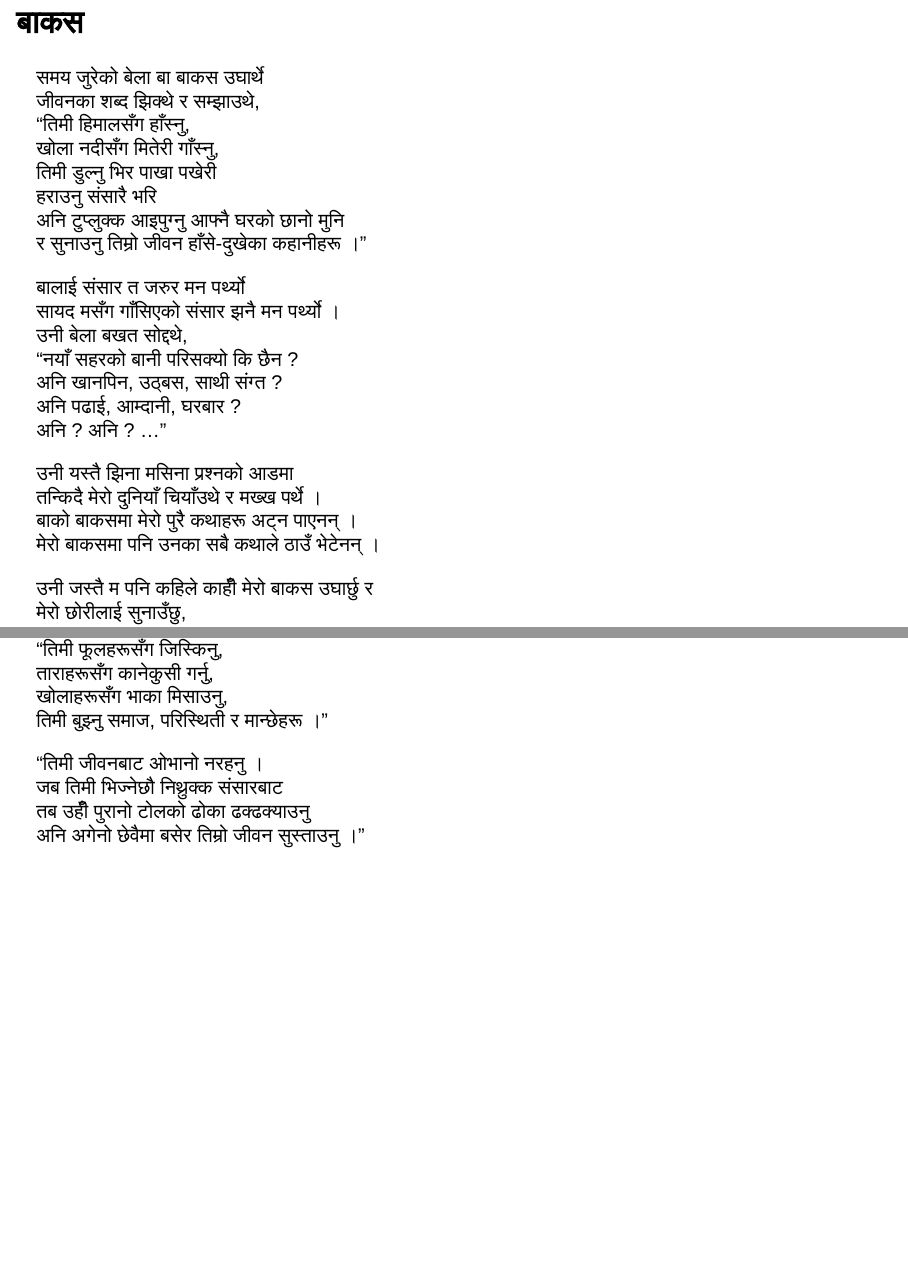
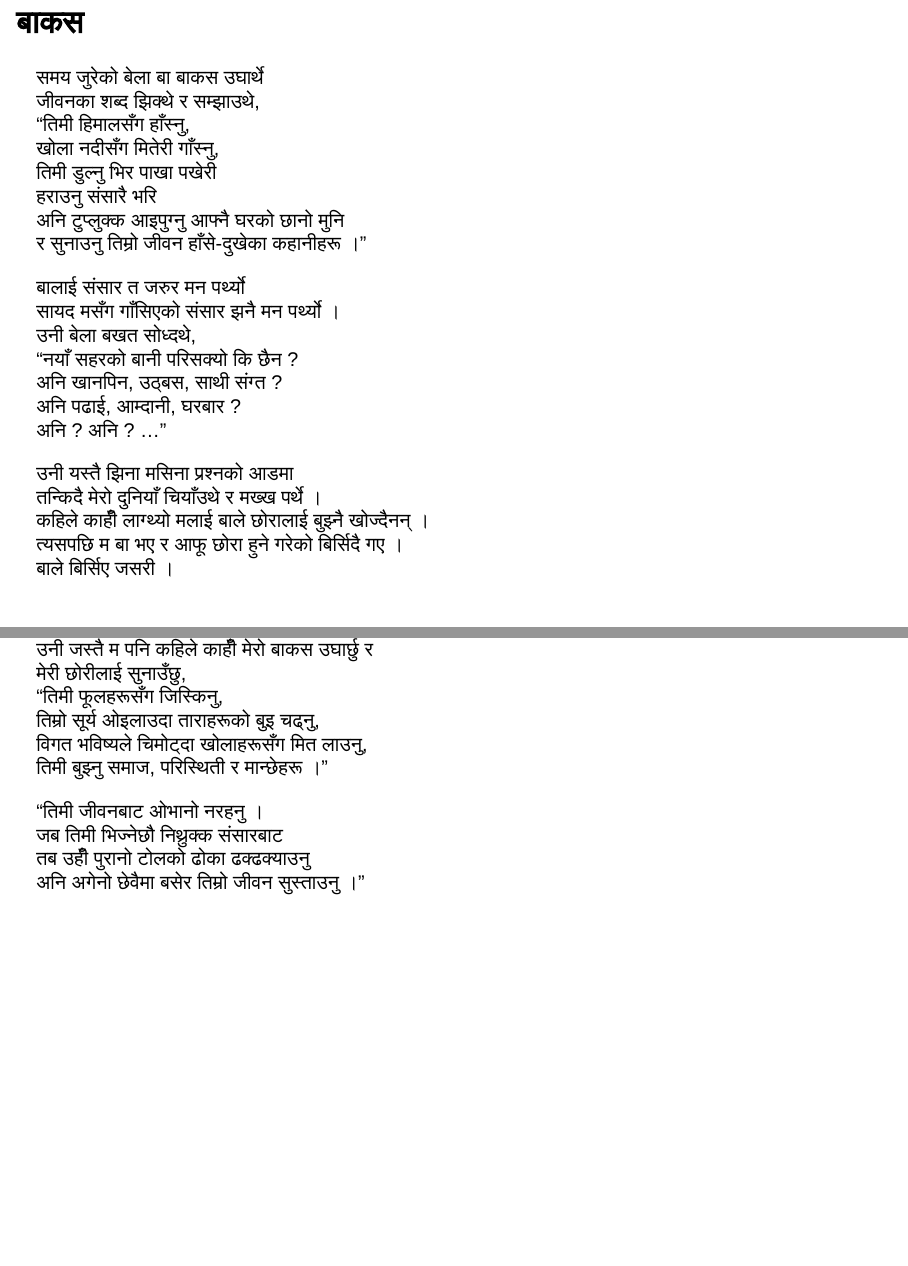
Before and after one commit to 1nishbh/-, a Quarto document (docs/index.qmd): pages 53 and 54 of 55, joined at a grey line. Rendered offline with R 4.5, knitr and Pandoc in place of Quarto, with nearby package versions; drawn as Slidy slides in place of the format the file asks for.

Commit message:
grammer!

```diff
--- a/docs/index.qmd
+++ b/docs/index.qmd
@@ -943,7 +943,7 @@ format:
 
 बालाई संसार त जरुर मन पर्थ्यो
 सायद मसँग गाँसिएको संसार झनै मन पर्थ्यो ।
-उनी बेला बखत सोद्दथे,
+उनी बेला बखत सोध्दथे,
 "नयाँ सहरको बानी परिसक्यो कि छैन ?
 अनि खानपिन, उठ्बस, साथी संग्त ?
 अनि पढाई, आम्दानी, घरबार ?
@@ -951,14 +951,15 @@ format:
 
 उनी यस्तै झिना मसिना प्रश्नको आडमा
 तन्किदै मेरो दुनियाँ चियाँउथे र मख्ख पर्थे ।
-बाको बाकसमा मेरो पुरै कथाहरू अट्न पाएनन् ।
-मेरो बाकसमा पनि उनका सबै कथाले ठाउँ भेटेनन् ।
+कहिले काहीँ लाग्थ्यो मलाई बाले छोरालाई बुझ्नै खोज्दैनन् ।
+त्यसपछि म बा भए र आफू छोरा हुने गरेको बिर्सिदै गए ।
+बाले बिर्सिए जसरी ।
 
 उनी जस्तै म पनि कहिले काहीँ मेरो बाकस उघार्छु र
-मेरो छोरीलाई सुनाउँछु,
+मेरी छोरीलाई सुनाउँछु,
 "तिमी फूलहरूसँग जिस्किनु,
-ताराहरूसँग कानेकुसी गर्नु,
-खोलाहरूसँग भाका मिसाउनु,
+तिम्रो सूर्य ओइलाउदा ताराहरूको बुइ चढ्नु,
+विगत भविष्यले चिमोट्दा खोलाहरूसँग मित लाउनु,
 तिमी बुझ्नु समाज, परिस्थिती र मान्छेहरू ।"
 
 "तिमी जीवनबाट ओभानो नरहनु ।
```
Also changed, not shown: 1 other file.
